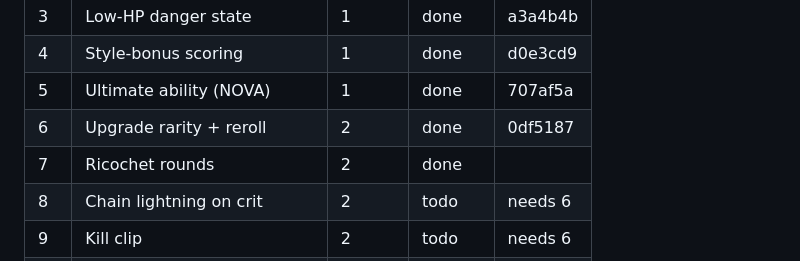
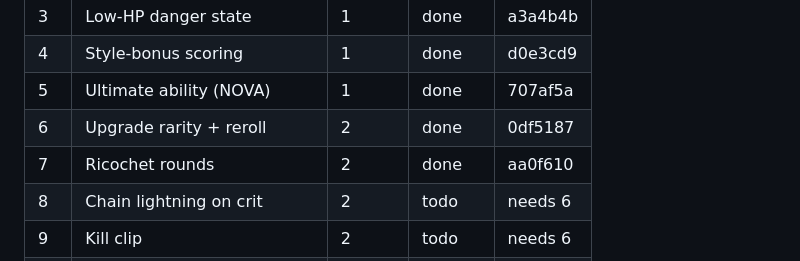
Before and after one commit to gambarini/shooter, a Markdown page: PLAN.md, the part around the change. Rendered like a GitHub page.

Commit message:
PLAN: record item 7 commit hash in status board
Co-Authored-By: Claude Fable 5 <noreply@anthropic.com>

```diff
--- a/PLAN.md
+++ b/PLAN.md
@@ -14,7 +14,7 @@ close out with a Session Log entry at the bottom of this file.
 | 4  | Style-bonus scoring           | 1     | done   | d0e3cd9 |
 | 5  | Ultimate ability (NOVA)       | 1     | done   | 707af5a |
 | 6  | Upgrade rarity + reroll       | 2     | done   | 0df5187 |
-| 7  | Ricochet rounds               | 2     | done   |        |
+| 7  | Ricochet rounds               | 2     | done   | aa0f610 |
 | 8  | Chain lightning on crit       | 2     | todo   | needs 6 |
 | 9  | Kill clip                     | 2     | todo   | needs 6 |
 | 10 | Dash trail damage             | 2     | todo   | needs 6 |
```
